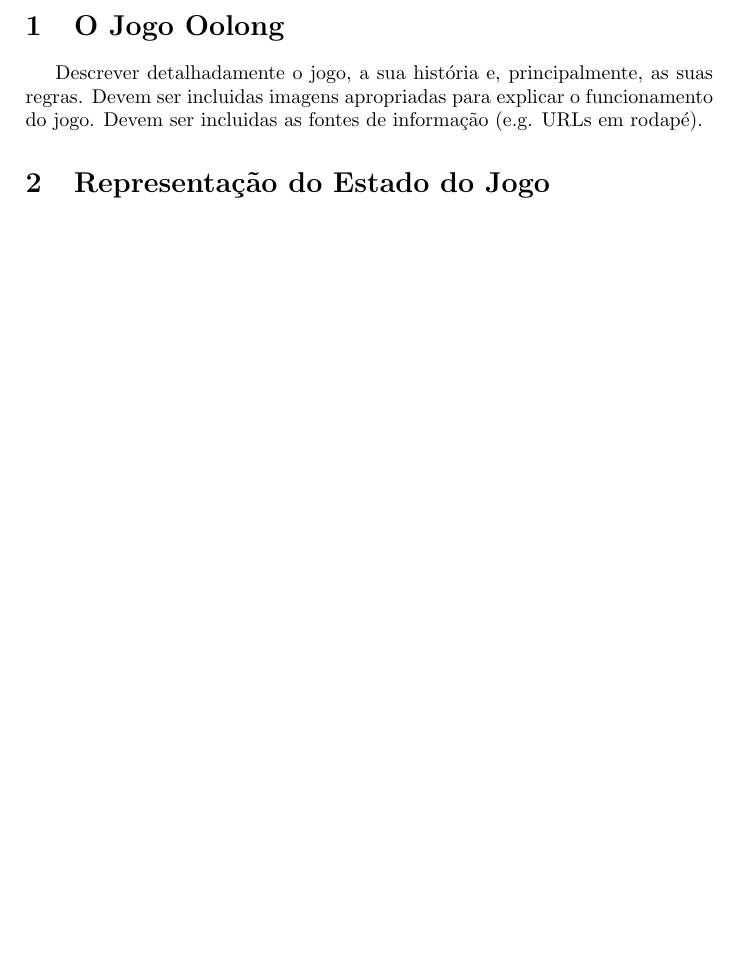
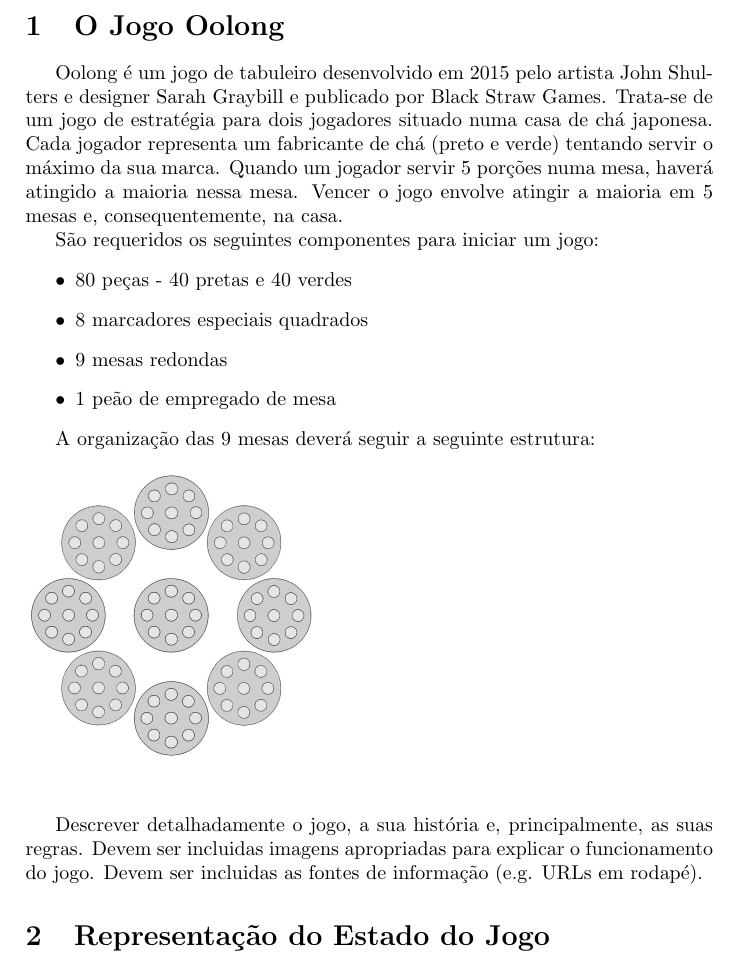
Before and after one commit to aquelemiguel/feup-plog, a LaTeX document (project-oolong/report/report.tex): part of page 2 of 2 before the commit and part of page 2 of 3 after it, cut so that both start at the same text, the shorter picture padded with empty space. Compiled offline with pdfLaTeX.

Commit message:
Slight progress on the report.

```diff
--- a/project-oolong/report/report.tex
+++ b/project-oolong/report/report.tex
@@ -78,6 +78,20 @@ Miguel Mano Fernandes - up201503538 \\
 %%%%%%%%%%%%%%%%%%%%%%%%%%
 \section{O Jogo Oolong}
 
+Oolong é um jogo de tabuleiro desenvolvido em 2015 pelo artista John Shulters e designer Sarah Graybill e publicado por Black Straw Games.
+Trata-se de um jogo de estratégia para dois jogadores situado numa casa de chá japonesa. Cada jogador representa um fabricante de chá (preto e verde) tentando servir o máximo da sua marca. Quando um jogador servir 5 porções numa mesa, haverá atingido a maioria nessa mesa. Vencer o jogo envolve atingir a maioria em 5 mesas e, consequentemente, na casa.
+
+São requeridos os seguintes componentes para iniciar um jogo:
+\begin{itemize}
+\item 80 peças - 40 pretas e 40 verdes
+\item 8 marcadores especiais quadrados
+\item 9 mesas redondas
+\item 1 peão de empregado de mesa
+\end{itemize}
+
+A organização das 9 mesas deverá seguir a seguinte estrutura: \newline \newline
+\includegraphics[scale=0.5]{board-setup.png}\linebreak\linebreak
+
 Descrever detalhadamente o jogo, a sua história e, principalmente, as suas regras.
 Devem ser incluidas imagens apropriadas para explicar o funcionamento do jogo.
 Devem ser incluidas as fontes de informação (e.g. URLs em rodapé).
```
Also changed, not shown: project-oolong/report/board-setup.png (added), project-oolong/report/report.pdf, 1 other file.
